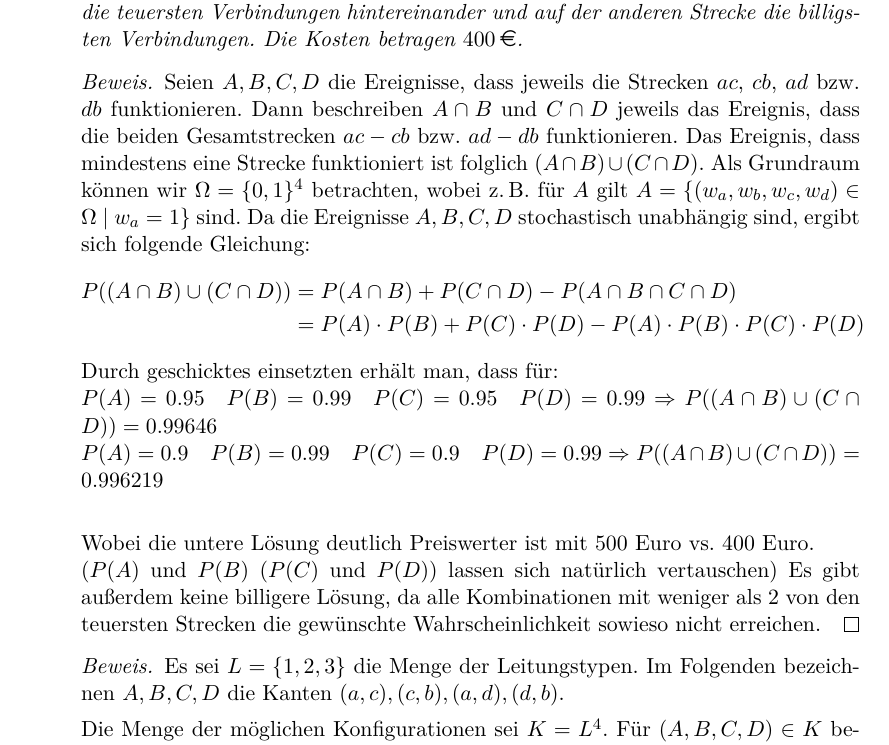
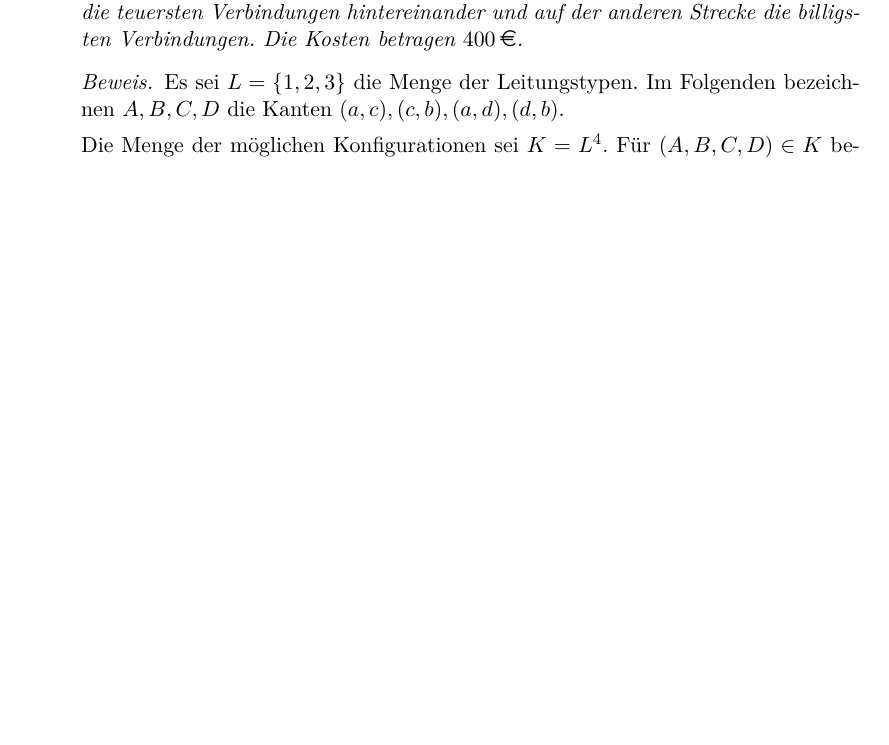
Before and after one commit to lenerd/STO1, a LaTeX document (blatt_04/sto_blatt_04.tex): part of page 3 of 5, cut so that both start at the same text, the shorter picture padded with empty space. Compiled offline with pdfLaTeX.

Commit message:
meine 4.3 auskommentiert
Problem: Tabellen position

```diff
--- a/blatt_04/sto_blatt_04.tex
+++ b/blatt_04/sto_blatt_04.tex
@@ -168,51 +168,51 @@
                     Strecke die billigsten Verbindungen.
                     Die Kosten betragen $400\,\text{\EUR}$.
                 \end{behaupt}
-                \begin{proof}
-                    Seien $A, B, C, D$ die Ereignisse, dass jeweils die Strecken
-                    $ac$, $cb$, $ad$ bzw. $db$ funktionieren.
-                    Dann beschreiben $A\cap B$ und $C\cap D$ jeweils das
-                    Ereignis, dass die beiden Gesamtstrecken $ac-cb$ bzw.
-                    $ad-db$ funktionieren.
-                    Das Ereignis, dass mindestens eine Strecke
-                    funktioniert ist folglich $(A \cap B)\cup (C\cap D)$.
-                    Als Grundraum können wir $\Omega = \{0, 1\}^4$ betrachten,
-                    wobei z.\,B. für $A$ gilt
-                    $A = \{(w_a, w_b, w_c, w_d) \in \Omega \ |\ w_a = 1\}$ sind.
-                    Da die Ereignisse $A, B, C, D$ stochastisch unabhängig sind,
-                    ergibt sich folgende Gleichung:
-                    \begin{equation*}
-                        \begin{split}
-                            P((A \cap B) \cup (C \cap D))
-                            &= P(A \cap B) + P(C \cap D)
-                               - P(A \cap B \cap C \cap D) \\
-                            &= P(A) \cdot P(B) + P(C) \cdot P(D)
-                               - P(A) \cdot P(B) \cdot P(C) \cdot P(D)
-                        \end{split}
-                    \end{equation*}
-                    Durch geschicktes einsetzten erhält man, dass für:\\
-                    $P(A)=0.95\quad P(B)=0.99 \quad P(C)=0.95 \quad P(D)=0.99 \Rightarrow
-                    P((A\cap B)\cup (C\cap D))=0.99646$\\
-                    $P(A)=0.9\quad P(B)=0.99 \quad P(C)=0.9 \quad P(D)=0.99 \Rightarrow
-                    P((A\cap B)\cup (C\cap D))=0.996219$\\
+%                \begin{proof}
+%                    Seien $A, B, C, D$ die Ereignisse, dass jeweils die Strecken
+%                    $ac$, $cb$, $ad$ bzw. $db$ funktionieren.
+%                    Dann beschreiben $A\cap B$ und $C\cap D$ jeweils das
+%                    Ereignis, dass die beiden Gesamtstrecken $ac-cb$ bzw.
+%                    $ad-db$ funktionieren.
+%                    Das Ereignis, dass mindestens eine Strecke
+%                    funktioniert ist folglich $(A \cap B)\cup (C\cap D)$.
+%                    Als Grundraum können wir $\Omega = \{0, 1\}^4$ betrachten,
+%                    wobei z.\,B. für $A$ gilt
+%                    $A = \{(w_a, w_b, w_c, w_d) \in \Omega \ |\ w_a = 1\}$ sind.
+%                    Da die Ereignisse $A, B, C, D$ stochastisch unabhängig sind,
+%                    ergibt sich folgende Gleichung:
+%                    \begin{equation*}
+%                        \begin{split}
+%                            P((A \cap B) \cup (C \cap D))
+%                            &= P(A \cap B) + P(C \cap D)
+%                               - P(A \cap B \cap C \cap D) \\
+%                            &= P(A) \cdot P(B) + P(C) \cdot P(D)
+%                               - P(A) \cdot P(B) \cdot P(C) \cdot P(D)
+%                        \end{split}
+%                    \end{equation*}
+%                    Durch geschicktes einsetzten erhält man, dass für:\\
+%                    $P(A)=0.95\quad P(B)=0.99 \quad P(C)=0.95 \quad P(D)=0.99 \Rightarrow
+%                    P((A\cap B)\cup (C\cap D))=0.99646$\\
+%                    $P(A)=0.9\quad P(B)=0.99 \quad P(C)=0.9 \quad P(D)=0.99 \Rightarrow
+%                    P((A\cap B)\cup (C\cap D))=0.996219$\\
                     % Habe da andere Werte raus:
                     % In [20]: 0.9 * 0.99 + 0.9 * 0.99 - 0.9 * 0.99 * 0.9 * 0.99
                     % Out[20]: 0.988119
-
+%
                     % Merlin:
                     % Ich denke Kairo hat sich hier verschrieben und meinte:
                     % P(A)=0.9 P(B)=0.9 P(C)=0.99 P(D)=0.99 bzw
                     % P(A)=0.99 P(B)=0.99 P(C)=0.9 P(D)=0.9
                     % Das entspricht seiner (und auch deiner) kostenoptimalen Konstruktion.
-
-                    Wobei die untere Lösung deutlich Preiswerter ist mit $500$ Euro vs. $400$ Euro.\\
-                    ($P(A)$ und $P(B)$ ($P(C)$ und $P(D)$) lassen sich natürlich vertauschen)
-                    Es gibt außerdem keine
-                    billigere Lösung, da alle Kombinationen mit weniger als 2 von den
-                    teuersten Strecken die gewünschte Wahrscheinlichkeit sowieso nicht erreichen.
-                \end{proof}
-
-
+%
+%                    Wobei die untere Lösung deutlich Preiswerter ist mit $500$ Euro vs. $400$ Euro.\\
+%                    ($P(A)$ und $P(B)$ ($P(C)$ und $P(D)$) lassen sich natürlich vertauschen)
+%                    Es gibt außerdem keine
+%                    billigere Lösung, da alle Kombinationen mit weniger als 2 von den
+%                    teuersten Strecken die gewünschte Wahrscheinlichkeit sowieso nicht erreichen.
+%                \end{proof}
+%
+%
 
                 \begin{proof}
                     Es sei $L = \{1, 2, 3\}$ die Menge der Leitungstypen.
```
